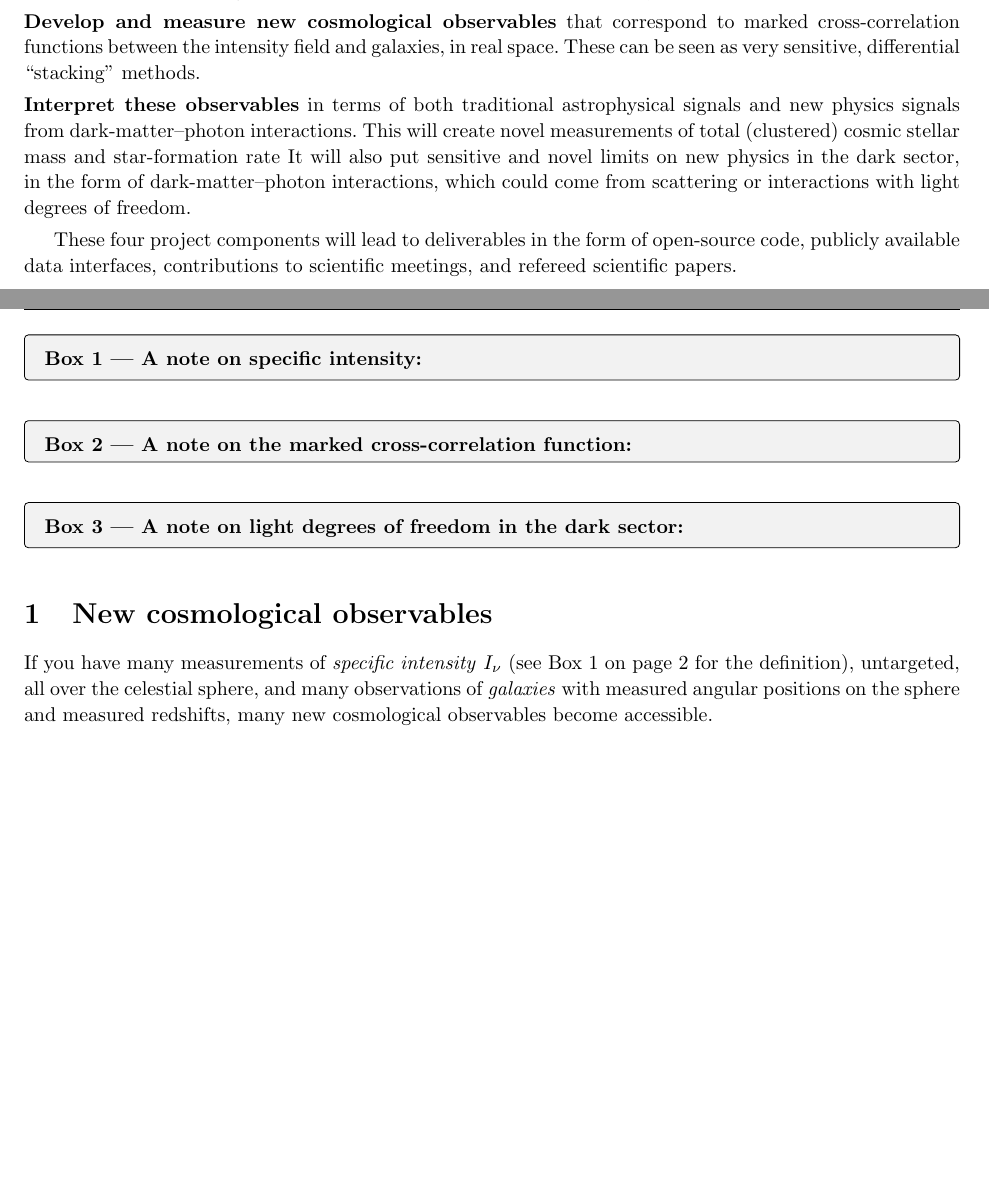
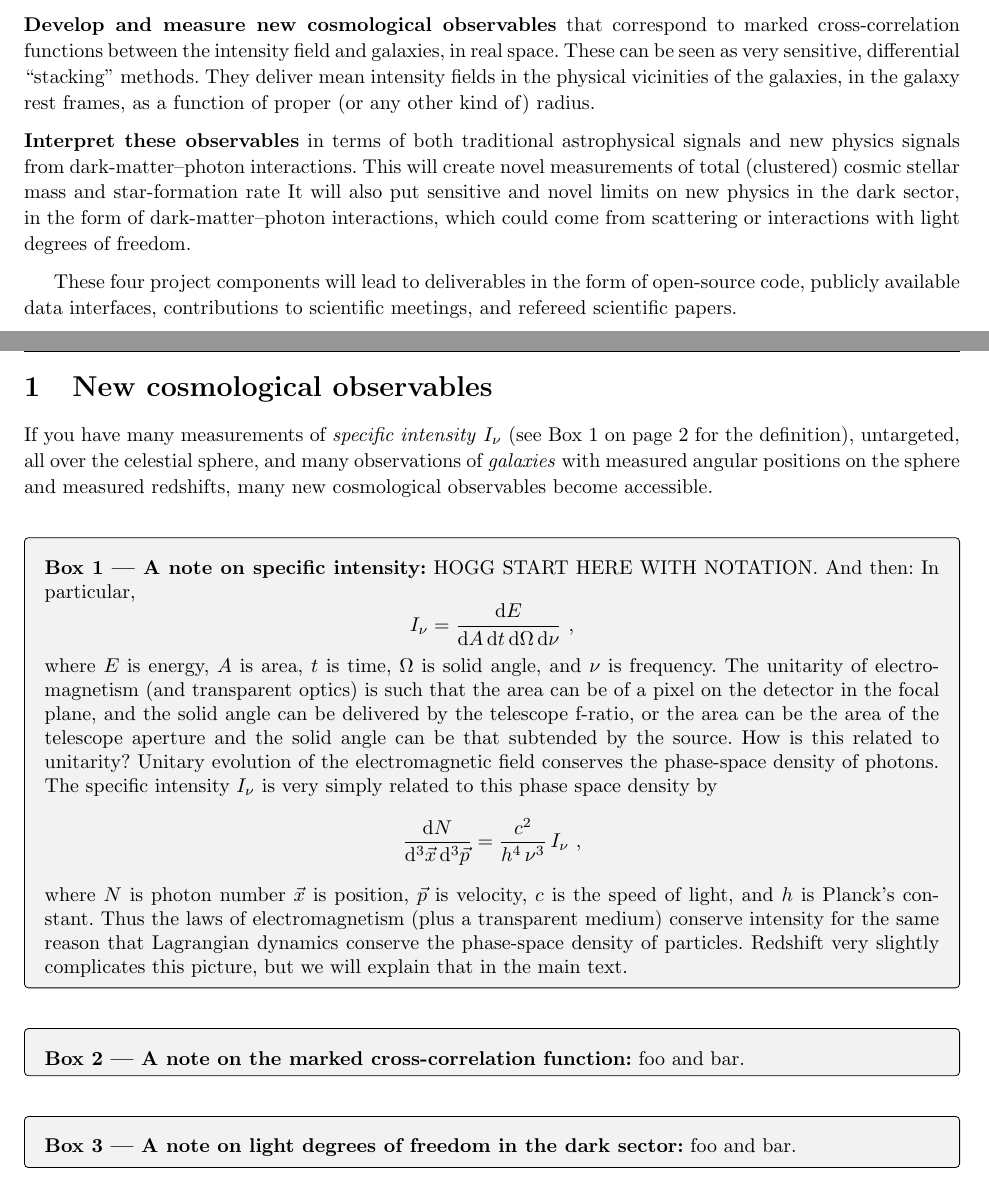
Before and after one commit to davidwhogg/SPHERExADAP, a LaTeX document (main.tex): two parts of pages 1 and 2 of 2 before the commit and two parts of pages 1 and 2 of 3 after it, joined at a grey line, cut so that both start at the same text, the shorter picture padded with empty space. Compiled offline with pdfLaTeX.

Commit message:
Intensity units and physics

```diff
--- a/main.tex
+++ b/main.tex
@@ -12,7 +12,7 @@
 %\renewcommand{\headrulewidth}{0.0pt}
 \fancyhf{}
 \fancyhead[L]{\sffamily Hogg / Improved precision and new cosmological observables for \textsl{SPHEREx}}
-\newcommand{\paragraphskip}{\smallskip}
+\newcommand{\paragraphskip}{\medskip}
 \renewcommand{\paragraph}[1]{\par\paragraphskip\noindent\textbf{#1}}
 \renewcommand{\subparagraph}[1]{\par\paragraphskip\noindent\textit{#1}}
 \sloppy\sloppypar\raggedbottom\frenchspacing
@@ -22,9 +22,11 @@
 \newcounter{box}
 \newcommand{\boxname}{Box}
 \newcommand{\boxref}[1]{\boxname~\ref{#1}}
-\newenvironment{explainer}{\begin{figure}[t!]\begin{mdframed}[roundcorner=2pt, backgroundcolor=black!05]\refstepcounter{box}}{\end{mdframed}\end{figure}}
+\newenvironment{explainer}[1][something random]{\begin{figure}[b!]\begin{mdframed}[roundcorner=2pt, backgroundcolor=black!05]\refstepcounter{box}\paragraph{\boxname~\thebox\ --- {#1}:}}{\end{mdframed}\end{figure}}
 
 % math macros
+\usepackage{amsmath}
+\newcommand{\dd}{\mathrm{d}}
 \newcommand{\unit}[1]{\mathrm{#1}}
 \newcommand{\arcsec}{\unit{arcsec}}
 
@@ -44,6 +46,7 @@ Here we propose to do four-ish things with the \textsl{SPHEREx} data:
 This will improve the separation of the measured intensity field into contributions at the spacecraft, contributions from Zodiacal light, and contributions from outside the Solar System.
 
 \paragraph{Develop and measure new cosmological observables} that correspond to marked cross-correlation functions between the intensity field and galaxies, in real space. These can be seen as very sensitive, differential ``stacking'' methods.
+They deliver mean intensity fields in the physical vicinities of the galaxies, in the galaxy rest frames, as a function of proper (or any other kind of) radius.
 
 \paragraph{Interpret these observables} in terms of both traditional astrophysical signals and new physics signals from dark-matter--photon interactions.
 This will create novel measurements of total (clustered) cosmic stellar mass and star-formation rate
@@ -55,9 +58,20 @@ These four project components will lead to deliverables in the form of open-sour
 \clearpage
 \section{New cosmological observables}
 If you have many measurements of \emph{specific intensity} $I_\nu$ (see \boxref{box:intensity} on page~\pageref{box:intensity} for the definition), untargeted, all over the celestial sphere, and many observations of \emph{galaxies} with measured angular positions on the sphere and measured redshifts, many new cosmological observables become accessible.
-\begin{explainer}
-    \paragraph{\boxname~\thebox\ --- A note on specific intensity:
-    \label{box:intensity}}
+\begin{explainer}[A note on specific intensity]
+    HOGG START HERE WITH NOTATION. And then:
+    In particular,
+    $$ I_\nu = \frac{\dd E}{\dd A\,\dd t\,\dd\Omega\,\dd\nu} ~, $$
+    where $E$ is energy, $A$ is area, $t$ is time, $\Omega$ is solid angle, and $\nu$ is frequency.
+    The unitarity of electromagnetism (and transparent optics) is such that the area can be of a pixel on the detector in the focal plane, and the solid angle can be delivered by the telescope f-ratio, or the area can be the area of the telescope aperture and the solid angle can be that subtended by the source.
+    How is this related to unitarity?
+    Unitary evolution of the electromagnetic field conserves the phase-space density of photons.
+    The specific intensity $I_\nu$ is very simply related to this phase space density by
+    $$ \frac{\dd N}{\dd^3\vec{x}\,\dd^3\vec{p}} = \frac{c^2}{h^4\,\nu^3}\,I_\nu ~, $$
+    where $N$ is photon number $\vec{x}$ is position, $\vec{p}$ is velocity, $c$ is the speed of light, and $h$ is Planck's constant.
+    Thus the laws of electromagnetism (plus a transparent medium) conserve intensity for the same reason that Lagrangian dynamics conserve the phase-space density of particles.
+    Redshift very slightly complicates this picture, but we will explain that in the main text.
+    \label{box:intensity}
 \end{explainer}
 
 \section{Reformatting the \textsl{SPHEREx} data}
@@ -65,15 +79,15 @@ If you have many measurements of \emph{specific intensity} $I_\nu$ (see \boxref{
 \section{Causal separation of components}
 
 \section{The galaxy--photon cross-correlation function}
-\begin{explainer}
-    \paragraph{\boxname~\thebox\ --- A note on the marked cross-correlation function:}
+\begin{explainer}[A note on the marked cross-correlation function]
+    foo and bar.
 \end{explainer}
 
 \section{New cosmological measurements}
 
 \section{New searches for new physics}
-\begin{explainer}
-    \paragraph{\boxname~\thebox\ --- A note on light degrees of freedom in the dark sector:}
+\begin{explainer}[A note on light degrees of freedom in the dark sector]
+    foo and bar.
 \end{explainer}
 
 \section{Management and timeline}
```
Also changed, not shown: main.tex (2 more changed lines).
